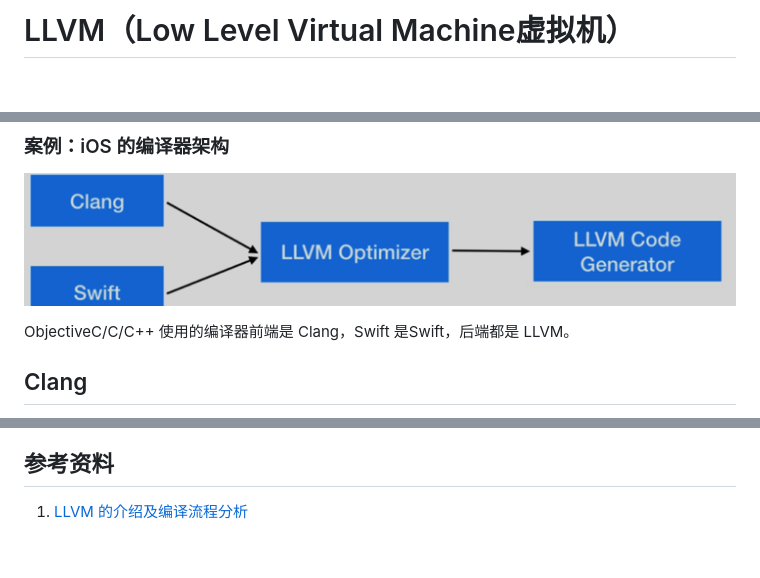
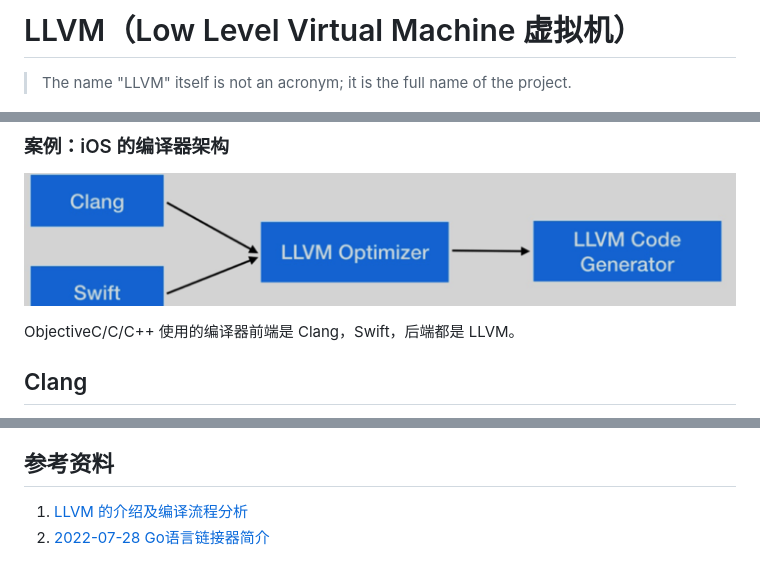
Before and after one commit to Danny5487401/c_learning, a Markdown page: Clang.md, 3 parts joined by grey strips. Rendered like a GitHub page; blank space fills up the shorter version.

```diff
--- a/Clang.md
+++ b/Clang.md
@@ -1,4 +1,6 @@
-# LLVM（Low Level Virtual Machine虚拟机）
+# LLVM（Low Level Virtual Machine 虚拟机）
+
+> The name "LLVM" itself is not an acronym; it is the full name of the project.
 
 ![](.Clang_images/llvm_structure.png)
 
@@ -32,7 +34,7 @@ LLVM 设计的最重要方面是，使用通用的代码表示形式 (IR)，它
 
 ![](.Clang_images/ios_structure.png)
 
-ObjectiveC/C/C++ 使用的编译器前端是 Clang，Swift 是Swift，后端都是 LLVM。
+ObjectiveC/C/C++ 使用的编译器前端是 Clang，Swift，后端都是 LLVM。
 
 ## Clang
 
@@ -69,3 +71,4 @@ InstalledDir: /Library/Developer/CommandLineTools/usr/bin
 ## 参考资料
 
 1. [LLVM 的介绍及编译流程分析](https://juejin.cn/post/7003244900401545247)
+2. [2022-07-28 Go语言链接器简介](https://talkgo.org/t/topic/4043)
```
Also changed, not shown: gcc.md (+20 -4 lines), .gcc_images/elf.png (added), .gcc_images/elf_sections.png (added), 1 other file.
